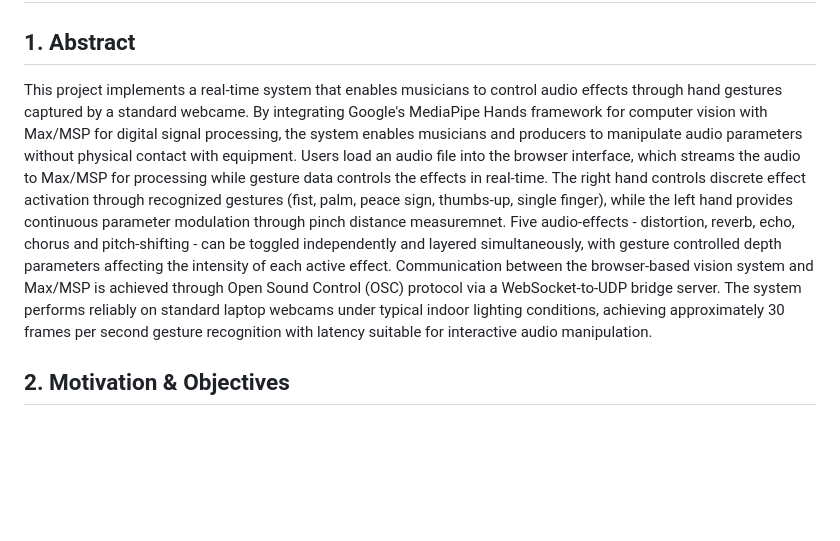
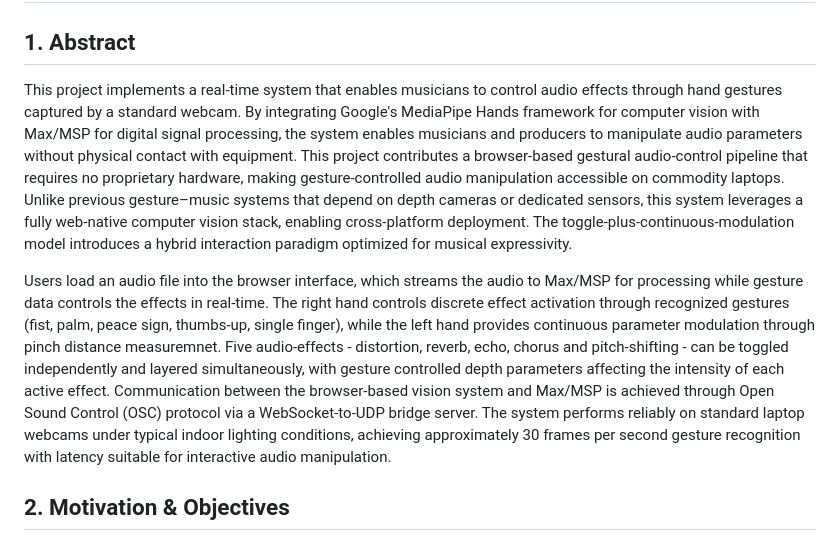
Before and after one commit to airliecassidy/mumt-307-gesture-audio, a Markdown page: README.md, the part around the change printed below. GitHub-like rendering; blank space fills up the shorter version.

Commit message:
Revise README for clarity and project scope
Updated project description to emphasize accessibility and web-native technology.

```diff
--- a/README.md
+++ b/README.md
@@ -1,7 +1,9 @@
 # Hand Gesture Control for Real-Time Audio Effects
 
 ## 1. Abstract
-This project implements a real-time system that enables musicians to control audio effects through hand gestures captured by a standard webcame. By integrating Google's MediaPipe Hands framework for computer vision with Max/MSP for digital signal processing, the system enables musicians and producers to manipulate audio parameters without physical contact with equipment. Users load an audio file into the browser interface, which streams the audio to Max/MSP for processing while gesture data controls the effects in real-time. The right hand controls discrete effect activation through recognized gestures (fist, palm, peace sign, thumbs-up, single finger), while the left hand provides continuous parameter modulation through pinch distance measuremnet. Five audio-effects - distortion, reverb, echo, chorus and pitch-shifting - can be toggled independently and layered simultaneously, with gesture controlled depth parameters affecting the intensity of each active effect. Communication between the browser-based vision system and Max/MSP is achieved through Open Sound Control (OSC) protocol via a WebSocket-to-UDP bridge server. The system performs reliably on standard laptop webcams under typical indoor lighting conditions, achieving approximately 30 frames per second gesture recognition with latency suitable for interactive audio manipulation.
+This project implements a real-time system that enables musicians to control audio effects through hand gestures captured by a standard webcam. By integrating Google's MediaPipe Hands framework for computer vision with Max/MSP for digital signal processing, the system enables musicians and producers to manipulate audio parameters without physical contact with equipment. This project contributes a browser-based gestural audio-control pipeline that requires no proprietary hardware, making gesture-controlled audio manipulation accessible on commodity laptops. Unlike previous gesture–music systems that depend on depth cameras or dedicated sensors, this system leverages a fully web-native computer vision stack, enabling cross-platform deployment. The toggle-plus-continuous-modulation model introduces a hybrid interaction paradigm optimized for musical expressivity.
+
+Users load an audio file into the browser interface, which streams the audio to Max/MSP for processing while gesture data controls the effects in real-time. The right hand controls discrete effect activation through recognized gestures (fist, palm, peace sign, thumbs-up, single finger), while the left hand provides continuous parameter modulation through pinch distance measuremnet. Five audio-effects - distortion, reverb, echo, chorus and pitch-shifting - can be toggled independently and layered simultaneously, with gesture controlled depth parameters affecting the intensity of each active effect. Communication between the browser-based vision system and Max/MSP is achieved through Open Sound Control (OSC) protocol via a WebSocket-to-UDP bridge server. The system performs reliably on standard laptop webcams under typical indoor lighting conditions, achieving approximately 30 frames per second gesture recognition with latency suitable for interactive audio manipulation.
 
 ## 2. Motivation & Objectives
 The primary motivation for this project emerged from a desire to create a more expressive, embodied way of manipulating audio effects during music production and sound design. Traditional DAW workflows require precise mouse movements or memorized keyboard shortcuts to adjust effect parameters—interactions that feel disconnected from the physical, gestural nature of musical performance.
```
Also changed, not shown: other parts of README.md (+1 -3 lines).
